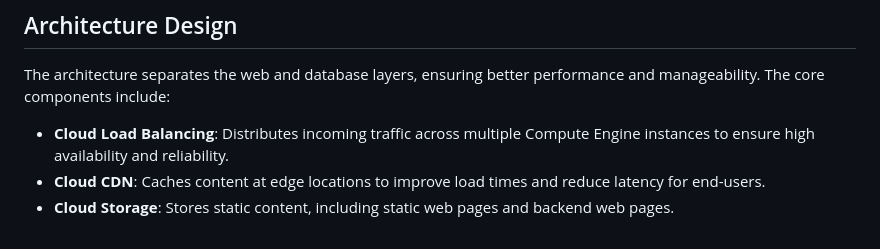
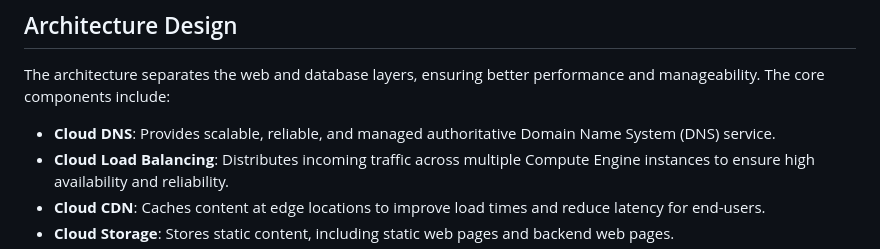
Before and after one commit to ThulithaNawagamuwa/gcp-terraform-project, a Markdown page: README.md, the part around the change. Drawn GitHub-style.

```diff
--- a/README.md
+++ b/README.md
@@ -8,6 +8,7 @@ This project demonstrates the construction of a robust, scalable, and highly ava
 
 The architecture separates the web and database layers, ensuring better performance and manageability. The core components include:
 
+- **Cloud DNS**: Provides scalable, reliable, and managed authoritative Domain Name System (DNS) service.
 - **Cloud Load Balancing**: Distributes incoming traffic across multiple Compute Engine instances to ensure high availability and reliability.
 - **Cloud CDN**: Caches content at edge locations to improve load times and reduce latency for end-users.
 - **Cloud Storage**: Stores static content, including static web pages and backend web pages.
```
